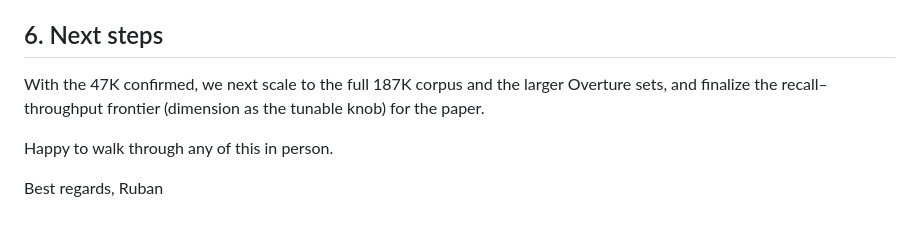
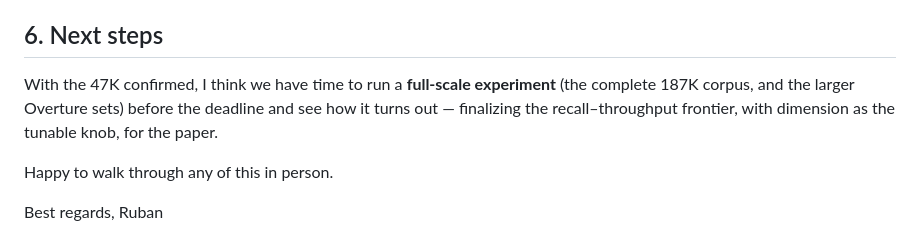
Before and after one commit to ruban-ai/polygon-ann-ml-embeddings, a Markdown page: email_to_dr_prasad.md, the part around the change. GitHub-like rendering.

Commit message:
auto: email_to_dr_prasad.md

```diff
--- a/email_to_dr_prasad.md
+++ b/email_to_dr_prasad.md
@@ -75,7 +75,7 @@ For reference, a **random projection** on the same held-out 47K reaches only **R
 **[Figure 3 — fig3_47k_frontier.png]:** the recall–throughput frontier — recall stays ~0.85 while throughput spans 1,150 → 6,070 QPS across the truncation dimensions.
 
 ## 6. Next steps
-With the 47K confirmed, we next scale to the full 187K corpus and the larger Overture sets, and finalize the recall–throughput frontier (dimension as the tunable knob) for the paper.
+With the 47K confirmed, I think we have time to run a **full-scale experiment** (the complete 187K corpus, and the larger Overture sets) before the deadline and see how it turns out — finalizing the recall–throughput frontier, with dimension as the tunable knob, for the paper.
 
 Happy to walk through any of this in person.
 
```
